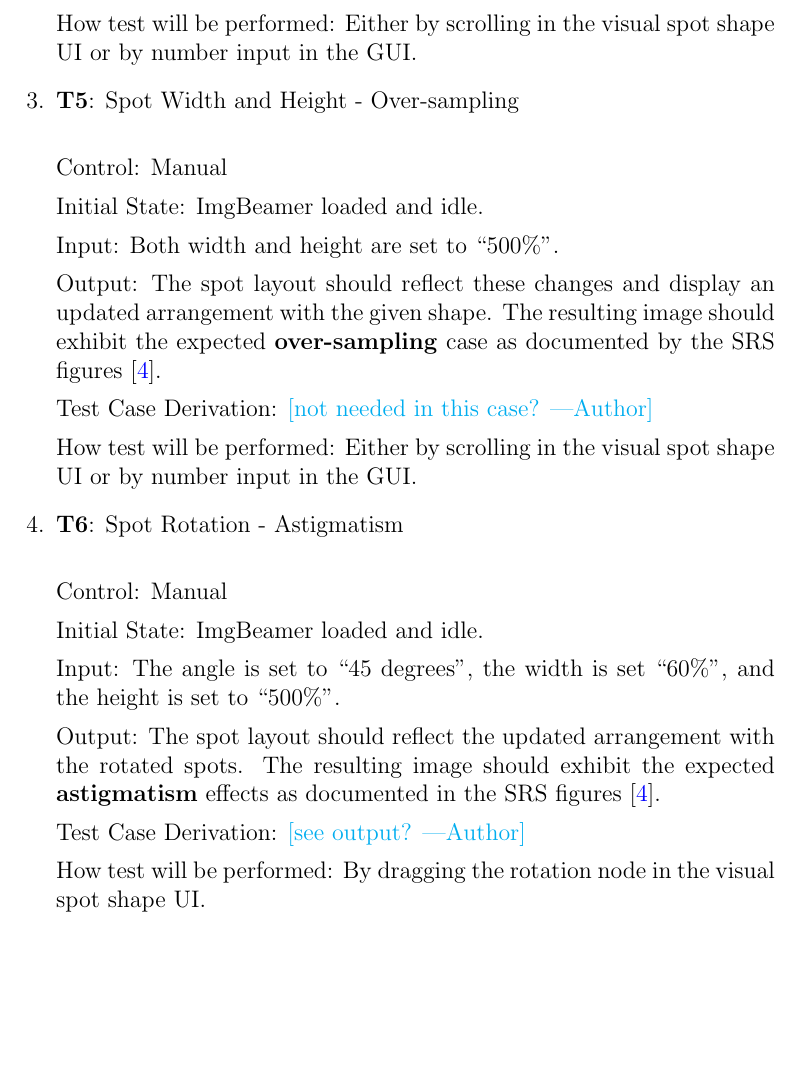
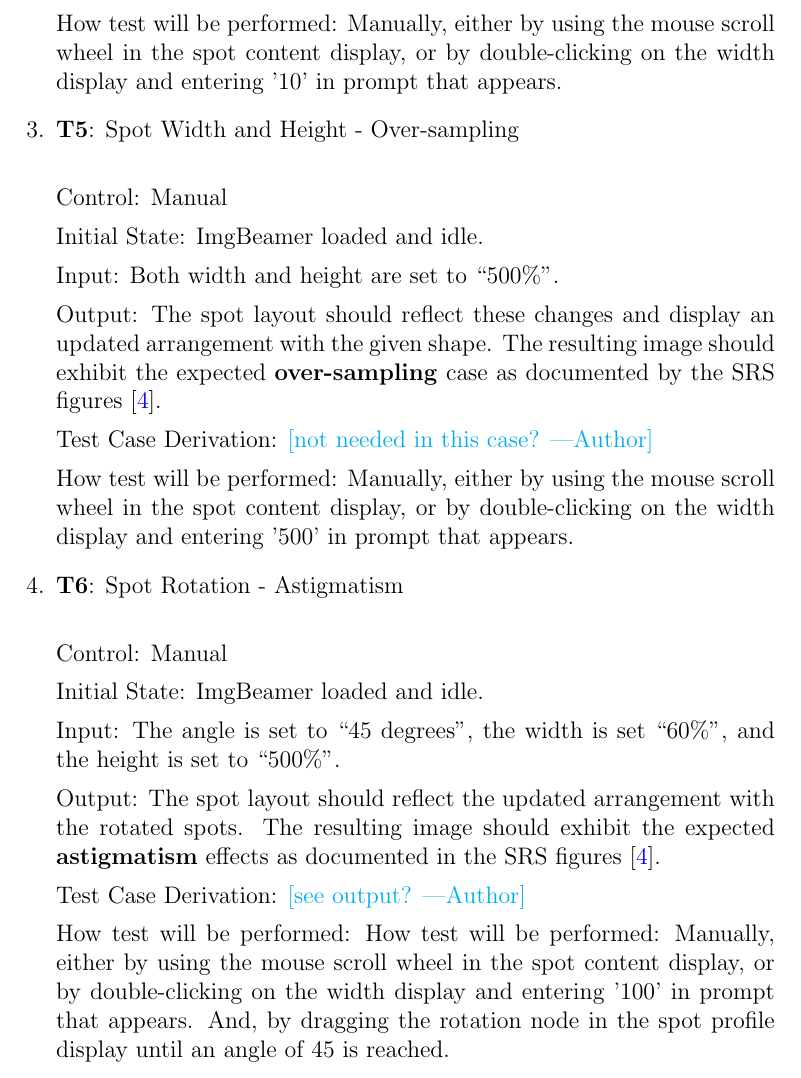
Before and after one commit to joedf/CAS741_w23, a LaTeX document (docs/VnVPlan/VnVPlan.tex): part of page 12 of 25, cut so that both start at the same text, the shorter picture padded with empty space. Compiled offline with pdfLaTeX.

Commit message:
resolve #36

```diff
--- a/docs/VnVPlan/VnVPlan.tex
+++ b/docs/VnVPlan/VnVPlan.tex
@@ -337,7 +339,9 @@ To satisfy R4, the user should be able to specify a subregion (or ROI) for proce
 
     Test Case Derivation: \an{not needed in this case?}
 
-    How test will be performed: Either by scrolling in the visual spot shape UI or by number input in the GUI.
+    How test will be performed: Manually, either by using the mouse scroll wheel in
+      the spot content display, or by double-clicking on the width display and entering '10'
+      in prompt that appears.
 
     \item{\textbf{T\refstepcounter{testnum}\thetestnum \label{T_spotSize500}}: Spot Width and Height - Over-sampling\\}
 
@@ -352,7 +356,9 @@ To satisfy R4, the user should be able to specify a subregion (or ROI) for proce
 
     Test Case Derivation: \an{not needed in this case?}
 
-    How test will be performed: Either by scrolling in the visual spot shape UI or by number input in the GUI.
+    How test will be performed: Manually, either by using the mouse scroll wheel in
+      the spot content display, or by double-clicking on the width display and entering '500'
+      in prompt that appears.
 
   \item{\textbf{T\refstepcounter{testnum}\thetestnum \label{T_spotRotation}}: Spot Rotation - Astigmatism\\}
 
@@ -367,7 +373,10 @@ To satisfy R4, the user should be able to specify a subregion (or ROI) for proce
 
     Test Case Derivation: \an{see output?}
 
-    How test will be performed: By dragging the rotation node in the visual spot shape UI.
+    How test will be performed: How test will be performed: Manually, either by using the mouse scroll wheel in
+    the spot content display, or by double-clicking on the width display and entering '100'
+    in prompt that appears. And, by dragging the rotation node in the spot profile display
+    until an angle of 45 is reached.
 
     \item{\textbf{T\refstepcounter{testnum}\thetestnum \label{T_rasterGrid}}: Raster Grid / Pixel Size\\}
 
```
Also changed, not shown: docs/VnVPlan/VnVPlan.pdf, docs/VnVPlan/VnVPlan.tex (4 more changed lines).
